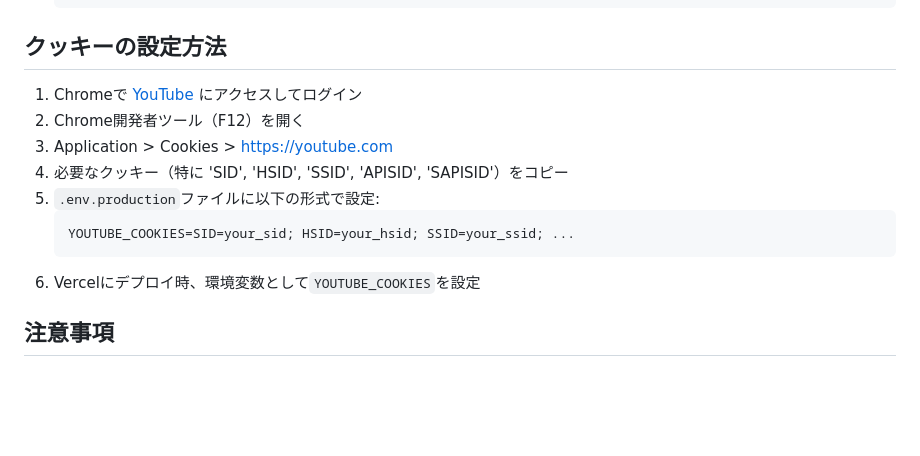
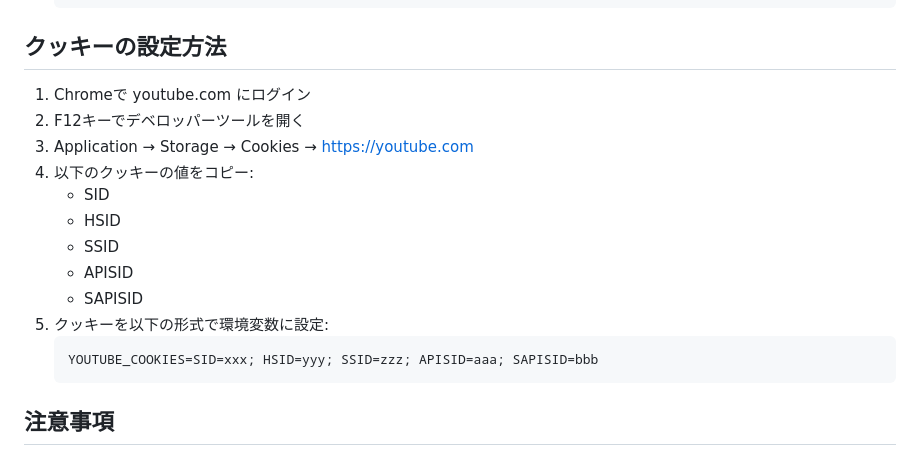
Before and after one commit to tsubouchi/youtube_short_generator, a Markdown page: README.md, the part around the change. GitHub-like rendering; blank space fills up the shorter version.

Commit message:
docs: YouTubeクッキーの設定手順を追加

````diff
--- a/README.md
+++ b/README.md
@@ -229,15 +229,19 @@ MIT
 
 ## クッキーの設定方法
 
-1. Chromeで [YouTube](https://www.youtube.com) にアクセスしてログイン
-2. Chrome開発者ツール（F12）を開く
-3. Application > Cookies > https://youtube.com
-4. 必要なクッキー（特に 'SID', 'HSID', 'SSID', 'APISID', 'SAPISID'）をコピー
-5. `.env.production`ファイルに以下の形式で設定:
+1. Chromeで youtube.com にログイン
+2. F12キーでデベロッパーツールを開く
+3. Application → Storage → Cookies → https://youtube.com
+4. 以下のクッキーの値をコピー:
+   - SID
+   - HSID
+   - SSID
+   - APISID
+   - SAPISID
+5. クッキーを以下の形式で環境変数に設定:
    ```
-   YOUTUBE_COOKIES=SID=your_sid; HSID=your_hsid; SSID=your_ssid; ...
+   YOUTUBE_COOKIES=SID=xxx; HSID=yyy; SSID=zzz; APISID=aaa; SAPISID=bbb
    ```
-6. Vercelにデプロイ時、環境変数として`YOUTUBE_COOKIES`を設定
 
 ## 注意事項
 - クッキーは定期的に更新が必要な場合があります
````
